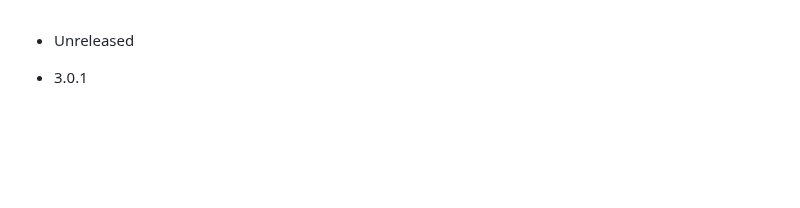
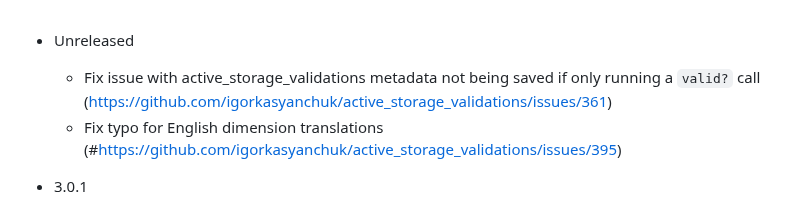
Before and after one commit to igorkasyanchuk/active_storage_validations, a Markdown page: CHANGES.md, the part around the change. Rendered like a GitHub page; blank space fills up the shorter version.

```diff
--- a/CHANGES.md
+++ b/CHANGES.md
@@ -1,4 +1,6 @@
 - Unreleased
+  - Fix issue with active_storage_validations metadata not being saved if only running a `valid?` call  (https://github.com/igorkasyanchuk/active_storage_validations/issues/361)
+  - Fix typo for English dimension translations (#https://github.com/igorkasyanchuk/active_storage_validations/issues/395)
 
 - 3.0.1
   - Fix translation issues for German keys for pdf `pages` validator (`pages_not_greater_than_or_equal_to` / `pages_not_equal_to`)
```
